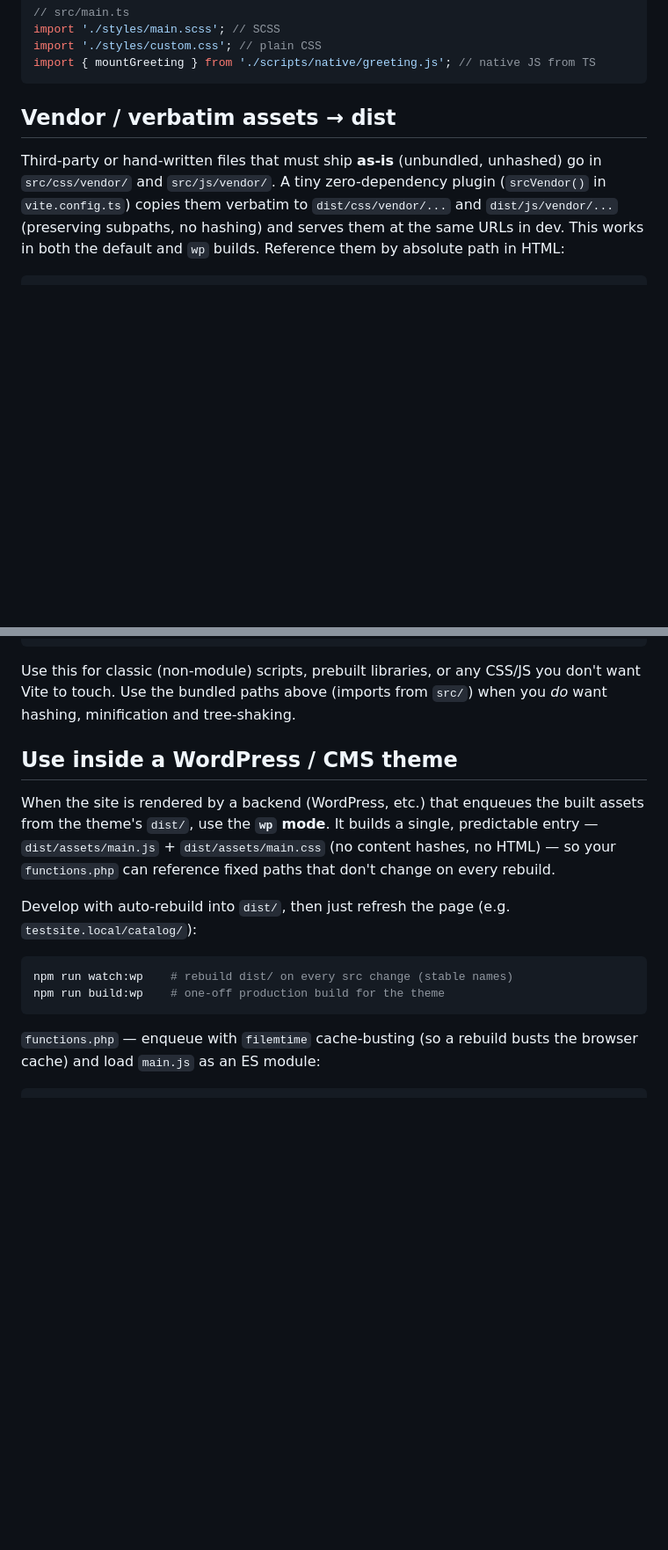
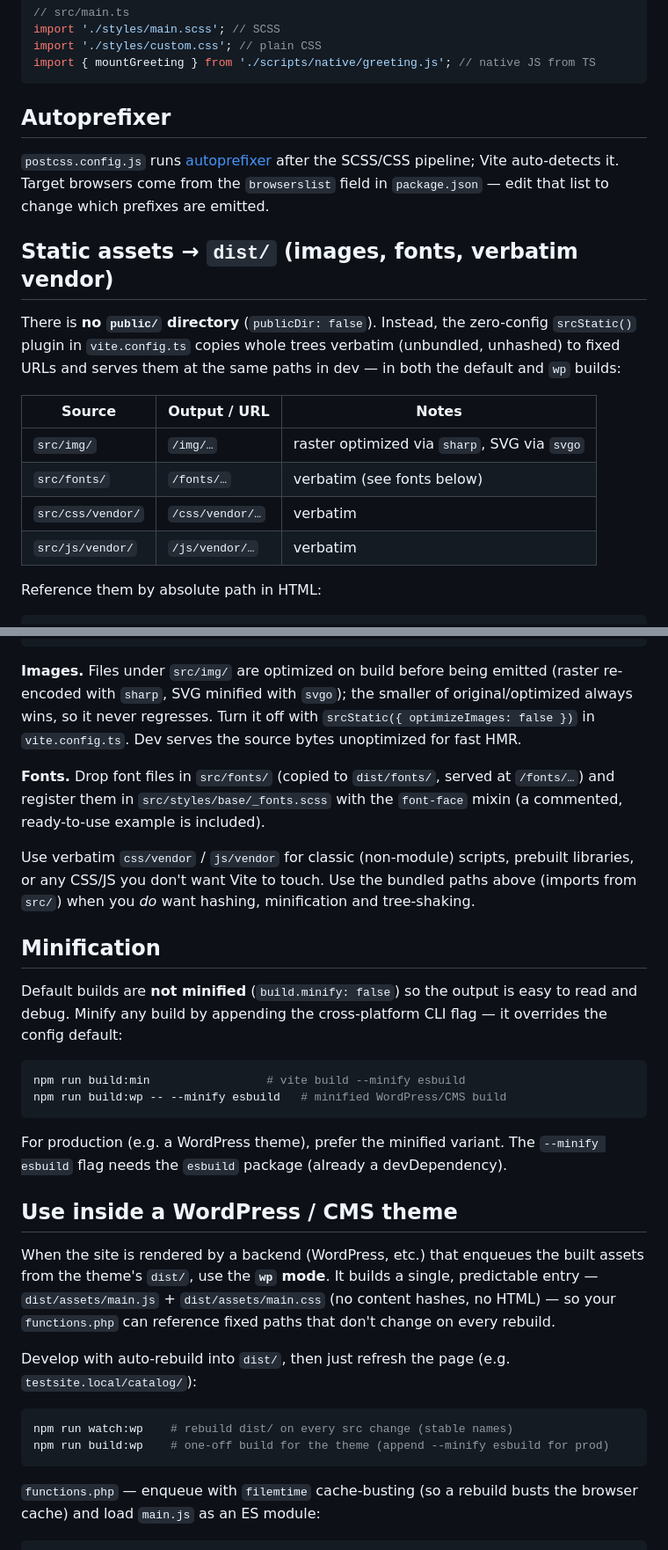
Before and after one commit to mozzgov/new_project_pack, a Markdown page: README.md, 2 parts joined by grey strips. Shown at 88% size. Drawn GitHub-style; blank space fills up the shorter version.

````diff
--- a/README.md
+++ b/README.md
@@ -96,8 +128,21 @@ import './styles/custom.css'; // plain CSS
 import { mountGreeting } from './scripts/native/greeting.js'; // native JS from TS
 ```
 
-## Vendor / verbatim assets → dist
+## Autoprefixer
 
-Third-party or hand-written files that must ship **as-is** (unbundled, unhashed) go in `src/css/vendor/` and `src/js/vendor/`. A tiny zero-dependency plugin (`srcVendor()` in `vite.config.ts`) copies them verbatim to `dist/css/vendor/...` and `dist/js/vendor/...` (preserving subpaths, no hashing) and serves them at the same URLs in dev. This works in both the default and `wp` builds. Reference them by absolute path in HTML:
+`postcss.config.js` runs [autoprefixer](https://github.com/postcss/autoprefixer) after the SCSS/CSS pipeline; Vite auto-detects it. Target browsers come from the `browserslist` field in `package.json` — edit that list to change which prefixes are emitted.
+
+## Static assets → `dist/` (images, fonts, verbatim vendor)
+
+There is **no `public/` directory** (`publicDir: false`). Instead, the zero-config `srcStatic()` plugin in `vite.config.ts` copies whole trees verbatim (unbundled, unhashed) to fixed URLs and serves them at the same paths in dev — in both the default and `wp` builds:
+
+| Source           | Output / URL       | Notes                              |
+| ---------------- | ------------------ | ---------------------------------- |
+| `src/img/`       | `/img/…`           | raster optimized via `sharp`, SVG via `svgo` |
+| `src/fonts/`     | `/fonts/…`         | verbatim (see fonts below)         |
+| `src/css/vendor/`| `/css/vendor/…`    | verbatim                           |
+| `src/js/vendor/` | `/js/vendor/…`     | verbatim                           |
+
+Reference them by absolute path in HTML:
 
 ```html
@@ -105,7 +152,22 @@ Third-party or hand-written files that must ship **as-is** (unbundled, unhashed)
 <script src="/js/vendor/vendor-widget.js" defer></script>
 ```
 
-Use this for classic (non-module) scripts, prebuilt libraries, or any CSS/JS you don't want Vite to touch. Use the bundled paths above (imports from `src/`) when you *do* want hashing, minification and tree-shaking.
+**Images.** Files under `src/img/` are optimized on build before being emitted (raster re-encoded with `sharp`, SVG minified with `svgo`); the smaller of original/optimized always wins, so it never regresses. Turn it off with `srcStatic({ optimizeImages: false })` in `vite.config.ts`. Dev serves the source bytes unoptimized for fast HMR.
+
+**Fonts.** Drop font files in `src/fonts/` (copied to `dist/fonts/`, served at `/fonts/…`) and register them in `src/styles/base/_fonts.scss` with the `font-face` mixin (a commented, ready-to-use example is included).
+
+Use verbatim `css/vendor` / `js/vendor` for classic (non-module) scripts, prebuilt libraries, or any CSS/JS you don't want Vite to touch. Use the bundled paths above (imports from `src/`) when you *do* want hashing, minification and tree-shaking.
+
+## Minification
+
+Default builds are **not minified** (`build.minify: false`) so the output is easy to read and debug. Minify any build by appending the cross-platform CLI flag — it overrides the config default:
+
+```bash
+npm run build:min                 # vite build --minify esbuild
+npm run build:wp -- --minify esbuild   # minified WordPress/CMS build
+```
+
+For production (e.g. a WordPress theme), prefer the minified variant. The `--minify esbuild` flag needs the `esbuild` package (already a devDependency).
 
 ## Use inside a WordPress / CMS theme
 
@@ -115,7 +177,7 @@ Develop with auto-rebuild into `dist/`, then just refresh the page (e.g. `testsi
 
 ```bash
 npm run watch:wp    # rebuild dist/ on every src change (stable names)
-npm run build:wp    # one-off production build for the theme
+npm run build:wp    # one-off build for the theme (append --minify esbuild for prod)
 ```
 
 `functions.php` — enqueue with `filemtime` cache-busting (so a rebuild busts the browser cache) and load `main.js` as an ES module:
````
Also changed, not shown: other parts of README.md (+54 -24 lines).
